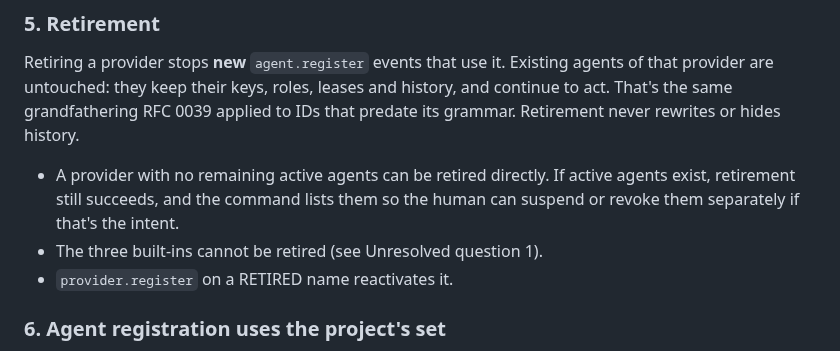
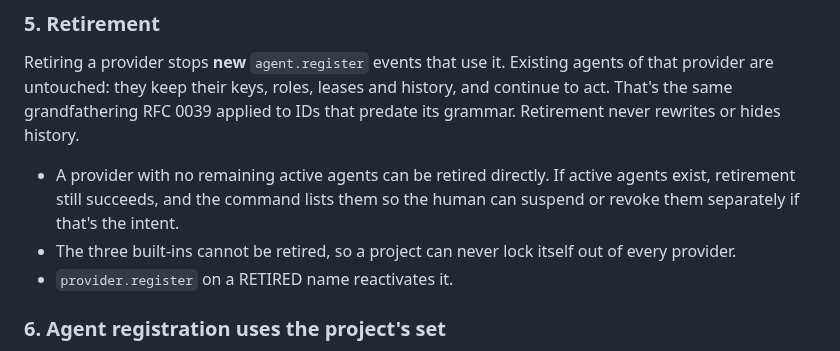
Before and after one commit to DhanushSantosh/AgentComms, a Markdown page: docs/rfcs/0050-project-registered-providers.md, the part around one of its changes. Rendered like a GitHub page.

```diff
--- a/docs/rfcs/0050-project-registered-providers.md
+++ b/docs/rfcs/0050-project-registered-providers.md
@@ -115,7 +115,8 @@ or hides history.
   active agents exist, retirement still succeeds, and the command lists
   them so the human can suspend or revoke them separately if that's the
   intent.
-- The three built-ins cannot be retired (see Unresolved question 1).
+- The three built-ins cannot be retired, so a project can never lock itself
+  out of every provider.
 - `provider.register` on a RETIRED name reactivates it.
 
 ### 6. Agent registration uses the project's set
```
Also changed, not shown: other parts of docs/rfcs/0050-project-registered-providers.md (+44 -19 lines).
